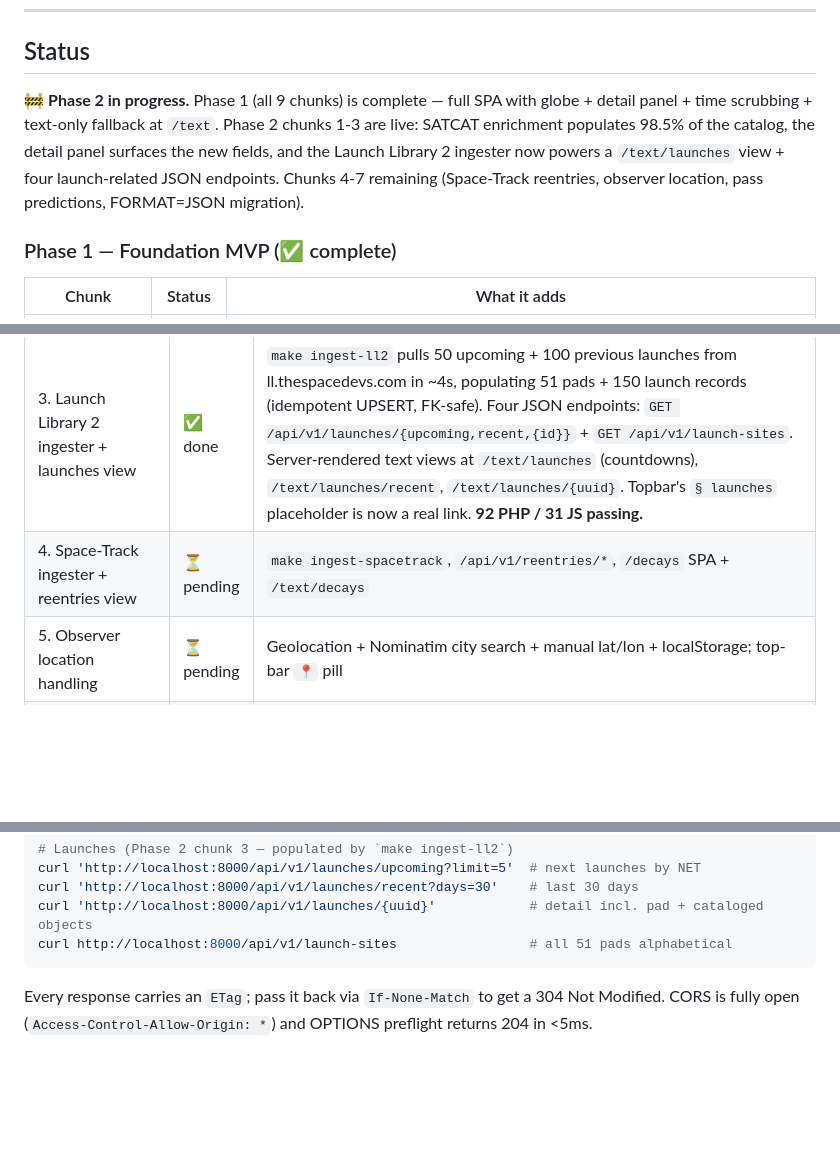
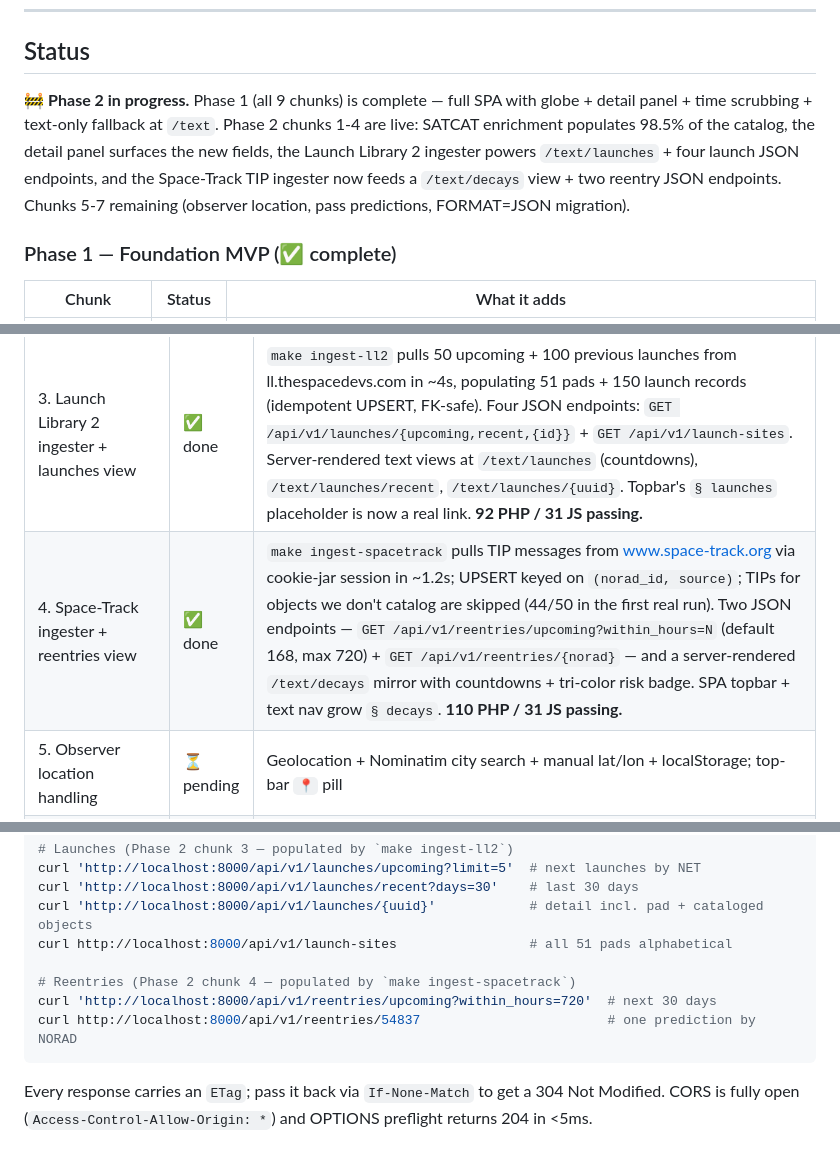
Before and after one commit to CyberSecDef/sat.trackr.live, a Markdown page: README.md, 3 parts joined by grey strips. Rendered like a GitHub page; blank space fills up the shorter version.

````diff
--- a/README.md
+++ b/README.md
@@ -10,7 +10,7 @@ Part of the **trackr.live family** alongside [trackr.live](https://trackr.live)
 
 ## Status
 
-🚧 **Phase 2 in progress.** Phase 1 (all 9 chunks) is complete — full SPA with globe + detail panel + time scrubbing + text-only fallback at `/text`. Phase 2 chunks 1-3 are live: SATCAT enrichment populates 98.5% of the catalog, the detail panel surfaces the new fields, and the Launch Library 2 ingester now powers a `/text/launches` view + four launch-related JSON endpoints. Chunks 4-7 remaining (Space-Track reentries, observer location, pass predictions, FORMAT=JSON migration).
+🚧 **Phase 2 in progress.** Phase 1 (all 9 chunks) is complete — full SPA with globe + detail panel + time scrubbing + text-only fallback at `/text`. Phase 2 chunks 1-4 are live: SATCAT enrichment populates 98.5% of the catalog, the detail panel surfaces the new fields, the Launch Library 2 ingester powers `/text/launches` + four launch JSON endpoints, and the Space-Track TIP ingester now feeds a `/text/decays` view + two reentry JSON endpoints. Chunks 5-7 remaining (observer location, pass predictions, FORMAT=JSON migration).
 
 ### Phase 1 — Foundation MVP (✅ complete)
 
@@ -33,7 +33,7 @@ Part of the **trackr.live family** alongside [trackr.live](https://trackr.live)
 | 1. SATCAT ingester + Phase-2 schema | ✅ done | `make ingest-satcat` enriches ~28.8K records (98.5% of catalog) with operator/country/launch_date/launch_site_code/RCS/status/decayed_at in 30s; rebuilds `satellite_purposes` from `group_membership` (12,757 rows). 5 new migrations land the chunks-3-6 tables (`launch_sites`, `launches`, `reentries`, `pass_cache` + a column on `satellites`). 31 new PHPUnit cases, **108 total tests passing**. |
 | 2. Detail panel reads enriched fields | ✅ done | DECAYED satellites filtered out of `/groups/{slug}/tles` (per phase2.md decision 9); `launch_site_code` surfaced in JSON detail + SPA panel + `/text/satellite/{norad}`; "⚠ Reentered" callout when `decayed_at` set; new `Status` column on `/text` catalog list; `make health` reports SATCAT enrichment % (currently 98.5%) and counts all 9 app tables. No new tests (controller polish reuses existing test bed). |
 | 3. Launch Library 2 ingester + launches view | ✅ done | `make ingest-ll2` pulls 50 upcoming + 100 previous launches from ll.thespacedevs.com in ~4s, populating 51 pads + 150 launch records (idempotent UPSERT, FK-safe). Four JSON endpoints: `GET /api/v1/launches/{upcoming,recent,{id}}` + `GET /api/v1/launch-sites`. Server-rendered text views at `/text/launches` (countdowns), `/text/launches/recent`, `/text/launches/{uuid}`. Topbar's `§ launches` placeholder is now a real link. **92 PHP / 31 JS passing.** |
-| 4. Space-Track ingester + reentries view | ⏳ pending | `make ingest-spacetrack`, `/api/v1/reentries/*`, `/decays` SPA + `/text/decays` |
+| 4. Space-Track ingester + reentries view | ✅ done | `make ingest-spacetrack` pulls TIP messages from www.space-track.org via cookie-jar session in ~1.2s; UPSERT keyed on `(norad_id, source)`; TIPs for objects we don't catalog are skipped (44/50 in the first real run). Two JSON endpoints — `GET /api/v1/reentries/upcoming?within_hours=N` (default 168, max 720) + `GET /api/v1/reentries/{norad}` — and a server-rendered `/text/decays` mirror with countdowns + tri-color risk badge. SPA topbar + text nav grow `§ decays`. **110 PHP / 31 JS passing.** |
 | 5. Observer location handling | ⏳ pending | Geolocation + Nominatim city search + manual lat/lon + localStorage; top-bar `📍` pill |
 | 6. Pass predictions (calc + UI) | ⏳ pending | Hybrid client-side (browser worker) + server-side (Node subprocess) SGP4; `/api/v1/satellites/{norad}/passes`; "Visibility from observer" panel section |
 | 7. CelesTrak FORMAT=JSON migration + Phase 2 polish | ⏳ pending | Switch GP ingest from FORMAT=TLE to FORMAT=JSON before mid-2026 6-digit NORAD ID transition; cron-entries doc; README closes Phase 2 |
@@ -71,6 +71,10 @@ curl 'http://localhost:8000/api/v1/launches/upcoming?limit=5'  # next launches b
 curl 'http://localhost:8000/api/v1/launches/recent?days=30'    # last 30 days
 curl 'http://localhost:8000/api/v1/launches/{uuid}'            # detail incl. pad + cataloged objects
 curl http://localhost:8000/api/v1/launch-sites                 # all 51 pads alphabetical
+
+# Reentries (Phase 2 chunk 4 — populated by `make ingest-spacetrack`)
+curl 'http://localhost:8000/api/v1/reentries/upcoming?within_hours=720'  # next 30 days
+curl http://localhost:8000/api/v1/reentries/54837                        # one prediction by NORAD
 ```
 
 Every response carries an `ETag`; pass it back via `If-None-Match` to get a 304 Not Modified. CORS is fully open (`Access-Control-Allow-Origin: *`) and OPTIONS preflight returns 204 in <5ms.
````
Also changed, not shown: other parts of README.md (+5 -1 lines).
